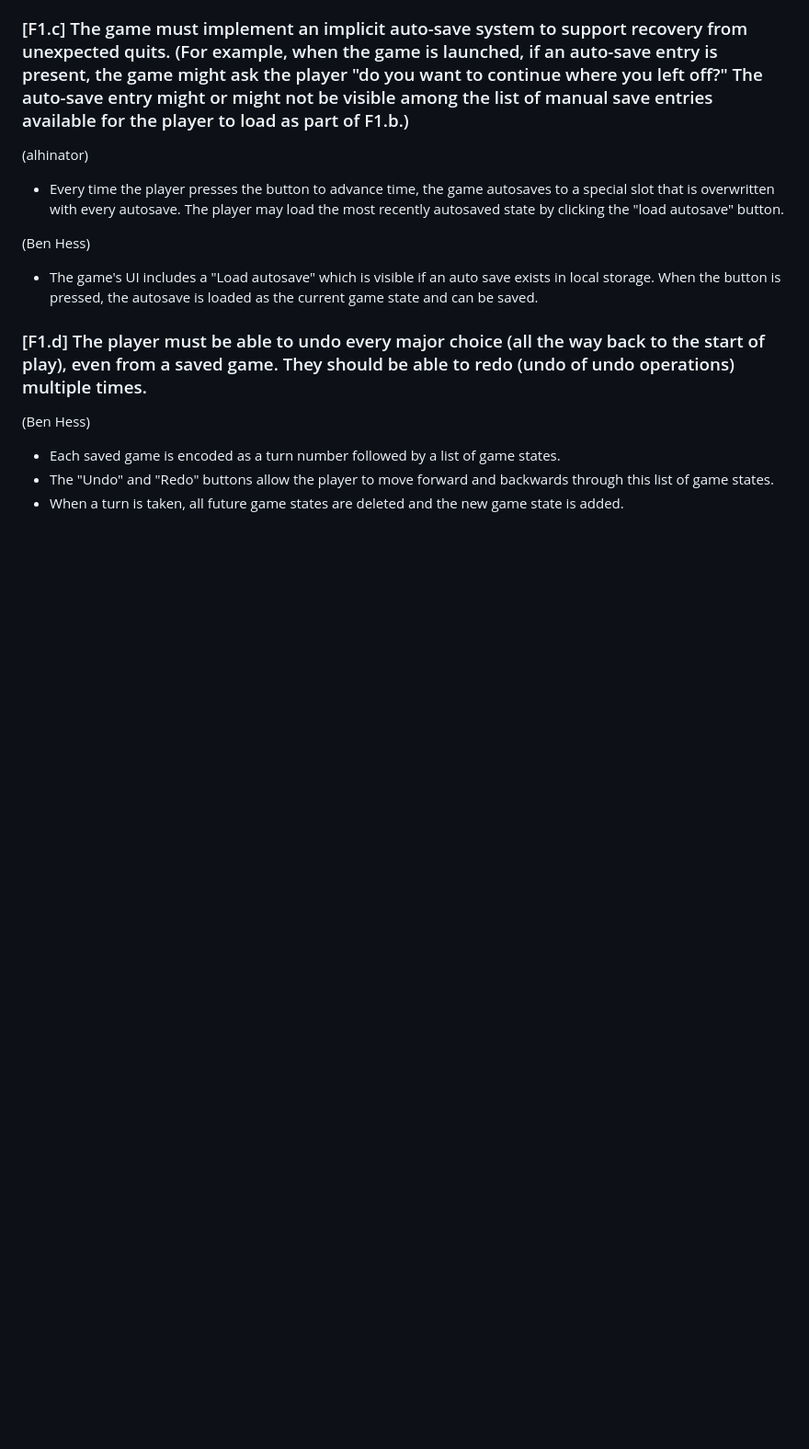
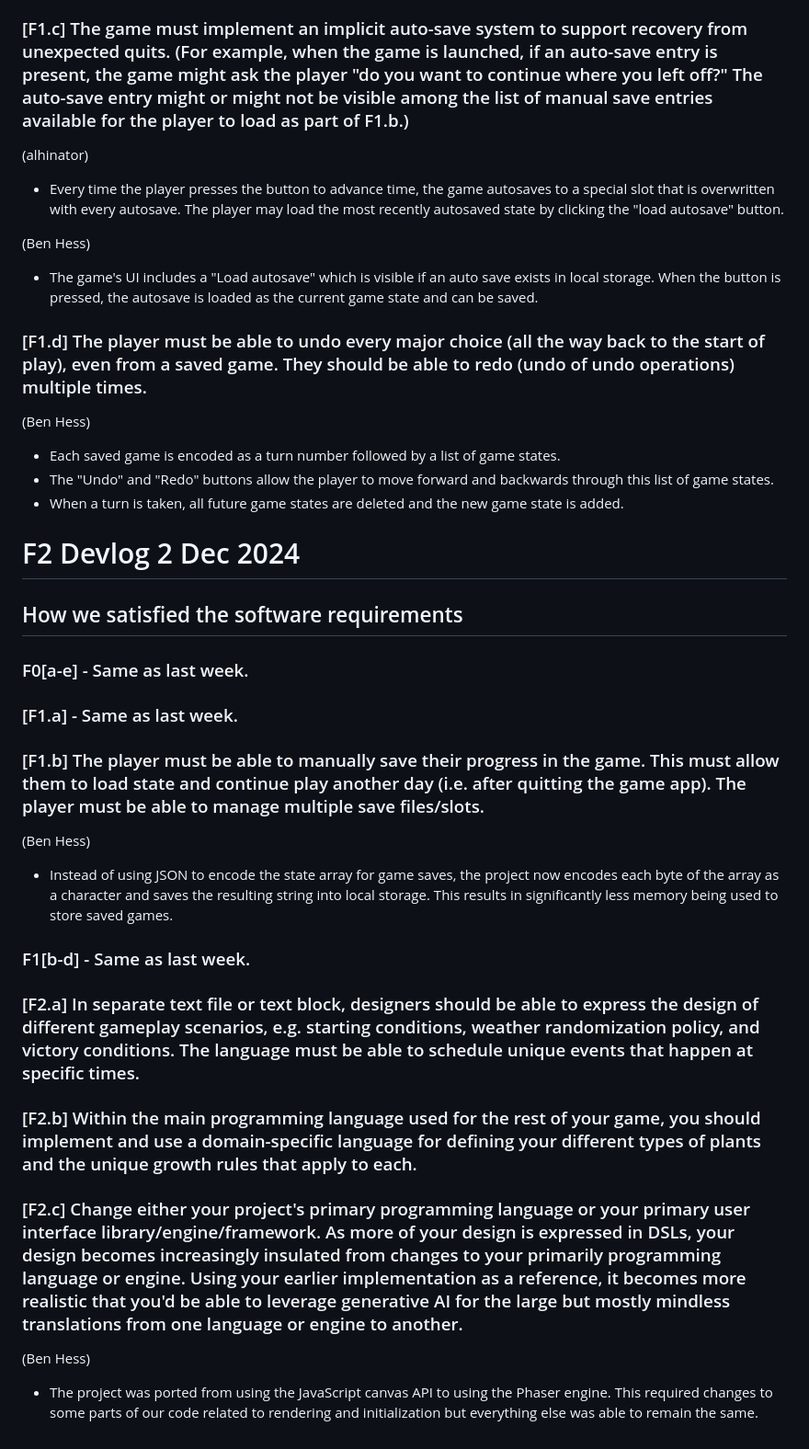
Before and after one commit to alhinator/cmpm-121-final, a Markdown page: README.md, the part around the change. Shown at 92% size. Rendered like a GitHub page; blank space fills up the shorter version.

Commit message:
Added new devlog with my changes.

```diff
--- a/README.md
+++ b/README.md
@@ -142,3 +142,31 @@ The player can affect the tile vertically below them with the following operatio
 -    Each saved game is encoded as a turn number followed by a list of game states.
 -    The "Undo" and "Redo" buttons allow the player to move forward and backwards through this list of game states.
 -    When a turn is taken, all future game states are deleted and the new game state is added.
+
+# F2 Devlog 2 Dec 2024
+
+## How we satisfied the software requirements
+
+### F0[a-e] - Same as last week.
+
+### [F1.a] - Same as last week.
+
+### [F1.b] The player must be able to manually save their progress in the game. This must allow them to load state and continue play another day (i.e. after quitting the game app). The player must be able to manage multiple save files/slots.
+
+(Ben Hess)
+
+- Instead of using JSON to encode the state array for game saves, the project now encodes each byte of the array as a character and saves the resulting string into local storage. This results in significantly less memory being used to store saved games.
+
+### F1[b-d] - Same as last week.
+
+### [F2.a] In separate text file or text block, designers should be able to express the design of different gameplay scenarios, e.g. starting conditions, weather randomization policy, and victory conditions. The language must be able to schedule unique events that happen at specific times.
+
+
+### [F2.b] Within the main programming language used for the rest of your game, you should implement and use a domain-specific language for defining your different types of plants and the unique growth rules that apply to each.
+
+
+### [F2.c] Change either your project's primary programming language or your primary user interface library/engine/framework. As more of your design is expressed in DSLs, your design becomes increasingly insulated from changes to your primarily programming language or engine. Using your earlier implementation as a reference, it becomes more realistic that you'd be able to leverage generative AI for the large but mostly mindless translations from one language or engine to another.
+
+(Ben Hess)
+
+- The project was ported from using the JavaScript canvas API to using the Phaser engine. This required changes to some parts of our code related to rendering and initialization but everything else was able to remain the same.
```
